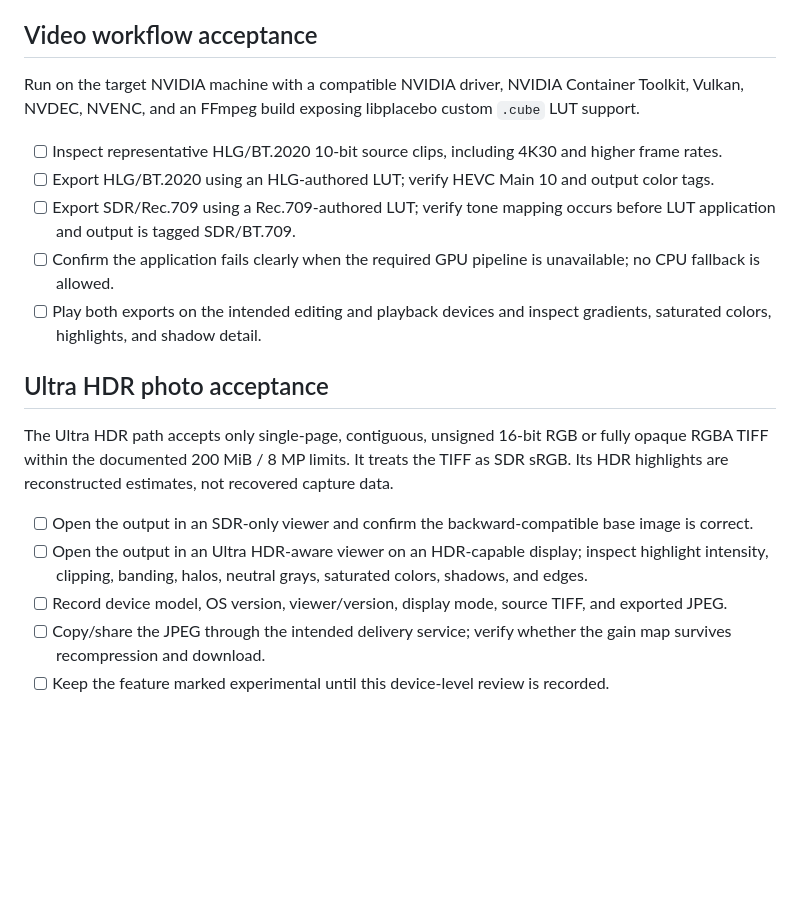
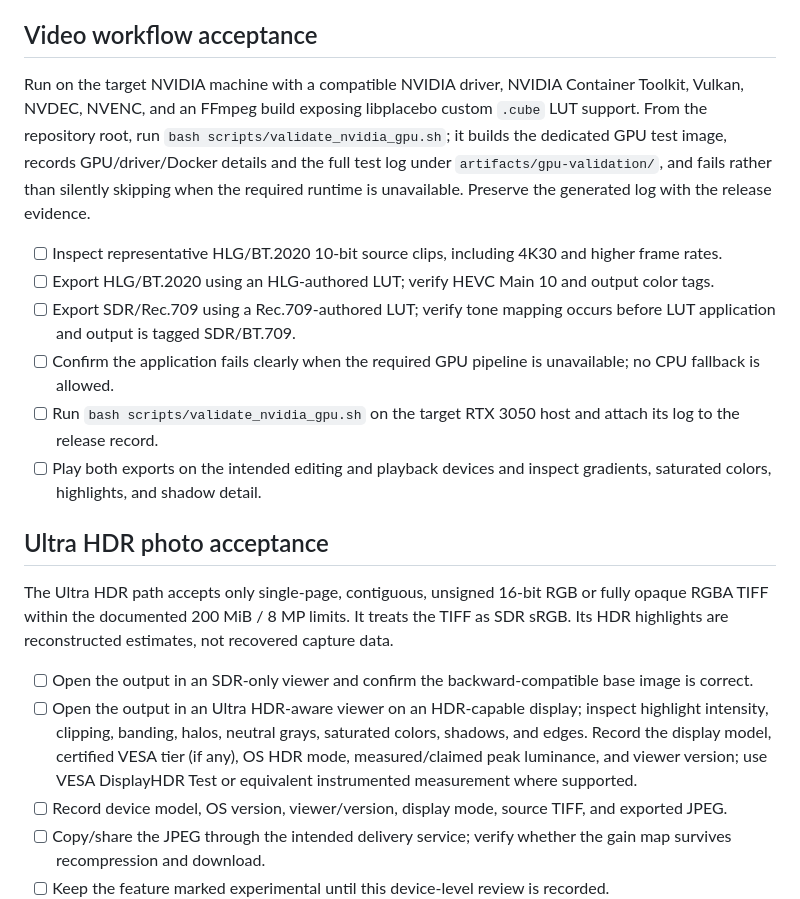
Before and after one commit to bajomes/PhotoLUT, a Markdown page: docs/RELEASE_VALIDATION.md, the part around one of its changes. Rendered like a GitHub page; blank space fills up the shorter version.

```diff
--- a/docs/RELEASE_VALIDATION.md
+++ b/docs/RELEASE_VALIDATION.md
@@ -23,12 +23,13 @@ This checklist is the release record for the current PhotoLUT mainline, includin
 
 ## Video workflow acceptance
 
-Run on the target NVIDIA machine with a compatible NVIDIA driver, NVIDIA Container Toolkit, Vulkan, NVDEC, NVENC, and an FFmpeg build exposing libplacebo custom `.cube` LUT support.
+Run on the target NVIDIA machine with a compatible NVIDIA driver, NVIDIA Container Toolkit, Vulkan, NVDEC, NVENC, and an FFmpeg build exposing libplacebo custom `.cube` LUT support. From the repository root, run `bash scripts/validate_nvidia_gpu.sh`; it builds the dedicated GPU test image, records GPU/driver/Docker details and the full test log under `artifacts/gpu-validation/`, and fails rather than silently skipping when the required runtime is unavailable. Preserve the generated log with the release evidence.
 
 - [ ] Inspect representative HLG/BT.2020 10-bit source clips, including 4K30 and higher frame rates.
 - [ ] Export HLG/BT.2020 using an HLG-authored LUT; verify HEVC Main 10 and output color tags.
 - [ ] Export SDR/Rec.709 using a Rec.709-authored LUT; verify tone mapping occurs before LUT application and output is tagged SDR/BT.709.
 - [ ] Confirm the application fails clearly when the required GPU pipeline is unavailable; no CPU fallback is allowed.
+- [ ] Run `bash scripts/validate_nvidia_gpu.sh` on the target RTX 3050 host and attach its log to the release record.
 - [ ] Play both exports on the intended editing and playback devices and inspect gradients, saturated colors, highlights, and shadow detail.
 
 ## Ultra HDR photo acceptance
@@ -36,7 +37,7 @@ Run on the target NVIDIA machine with a compatible NVIDIA driver, NVIDIA Contain
 The Ultra HDR path accepts only single-page, contiguous, unsigned 16-bit RGB or fully opaque RGBA TIFF within the documented 200 MiB / 8 MP limits. It treats the TIFF as SDR sRGB. Its HDR highlights are reconstructed estimates, not recovered capture data.
 
 - [ ] Open the output in an SDR-only viewer and confirm the backward-compatible base image is correct.
-- [ ] Open the output in an Ultra HDR-aware viewer on an HDR-capable display; inspect highlight intensity, clipping, banding, halos, neutral grays, saturated colors, shadows, and edges.
+- [ ] Open the output in an Ultra HDR-aware viewer on an HDR-capable display; inspect highlight intensity, clipping, banding, halos, neutral grays, saturated colors, shadows, and edges. Record the display model, certified VESA tier (if any), OS HDR mode, measured/claimed peak luminance, and viewer version; use VESA DisplayHDR Test or equivalent instrumented measurement where supported.
 - [ ] Record device model, OS version, viewer/version, display mode, source TIFF, and exported JPEG.
 - [ ] Copy/share the JPEG through the intended delivery service; verify whether the gain map survives recompression and download.
 - [ ] Keep the feature marked experimental until this device-level review is recorded.
```
Also changed, not shown: other parts of docs/RELEASE_VALIDATION.md (+17 -7 lines).
